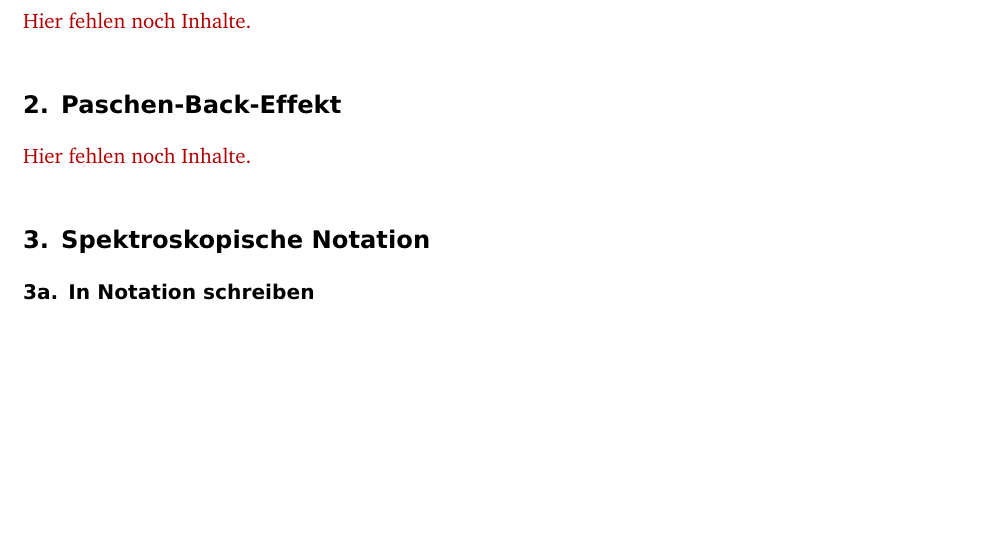
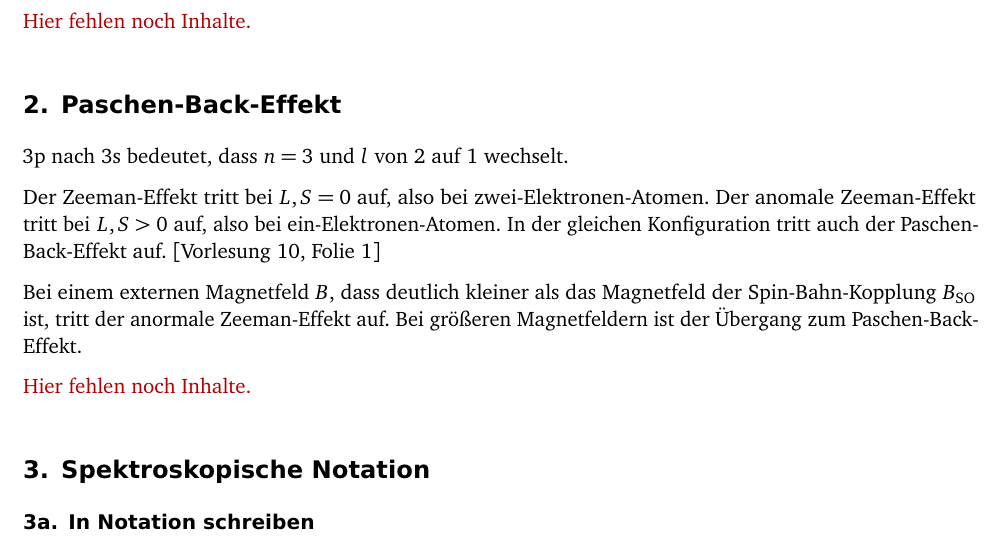
Before and after one commit to martin-ueding/physik411-Zettel, a LaTeX document (physik411-06-Martin.tex): part of page 1 of 3, cut so that both start at the same text, the shorter picture padded with empty space. Compiled offline with pdfLaTeX; an older LaTeX class or package is replaced by its successor.

Commit message:
[2] Angefangen

```diff
--- a/physik411-06-Martin.tex
+++ b/physik411-06-Martin.tex
@@ -73,6 +73,17 @@
 
 \section{Paschen-Back-Effekt}
 \label 2
+
+3p nach 3s bedeutet, dass $n = 3$ und $l$ von 2 auf 1 wechselt.
+
+Der Zeeman-Effekt tritt bei $L, S = 0$ auf, also bei zwei-Elektronen-Atomen.
+Der anomale Zeeman-Effekt tritt bei $L,S > 0$ auf, also bei
+ein-Elektronen-Atomen. In der gleichen Konfiguration tritt auch der
+Paschen-Back-Effekt auf. [Vorlesung 10, Folie 1]
+
+Bei einem externen Magnetfeld $B$, dass deutlich kleiner als das Magnetfeld der
+Spin-Bahn-Kopplung $B_\text{SO}$ ist, tritt der anormale Zeeman-Effekt auf. Bei
+größeren Magnetfeldern ist der Übergang zum Paschen-Back-Effekt.
 
 \fehlt
 
```
